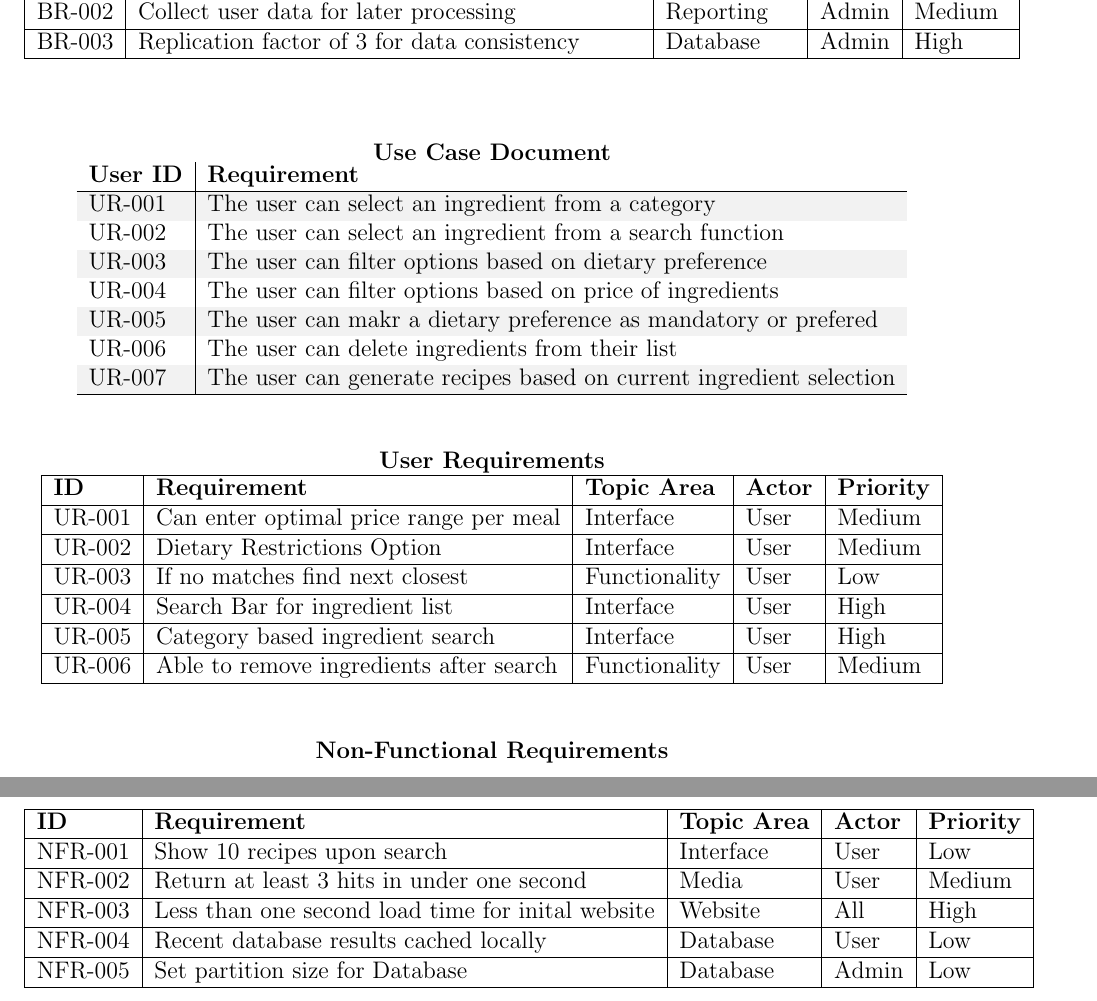
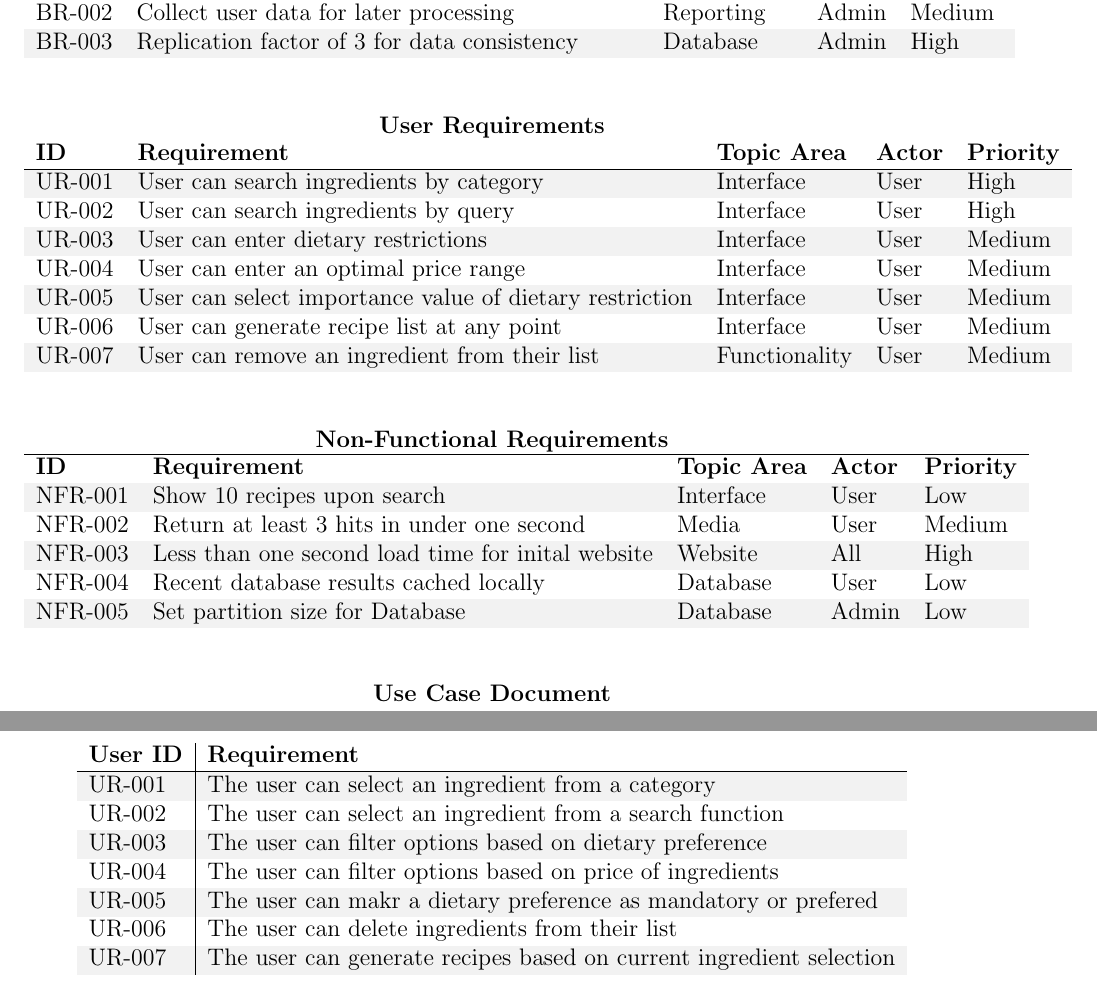
Before and after one commit to EthanJWright/CheapChef, a LaTeX document (Part2/Part2.tex): two parts of pages 1 and 2 of 5 before the commit and two parts of pages 1 and 2 of 3 after it, joined at a grey line, cut so that both start at the same text. Compiled offline with pdfLaTeX.

Commit message:
Changed User Requirements, also modified format for tables

```diff
--- a/Part2/Part2.tex
+++ b/Part2/Part2.tex
@@ -22,4 +22,3 @@ CSCI 4448 Spring 2016 \hfill Project Write-up 2\\
 %%%%%%%%%%%%%%%%%%%%%%%%% SECTION 1  %%%%%%%%%%%%%%%%%%%%%%%%%
 \begin{center}
   \textbf{Business Requirements} \\
-\begin{tabular}{| l | l | l | l | l | }
@@ -29,10 +25,39 @@ CSCI 4448 Spring 2016 \hfill Project Write-up 2\\
-  BR-002 & Collect user data for later processing & Reporting & Admin & Medium \\ \hline
-  BR-003 & Replication factor of 3 for data consistency & Database & Admin & High \\ \hline
+\begin{tabular}{ l  l  l  l  l  }
+  \textbf{ID}  & \textbf{Requirement} & \textbf{Topic Area} & \textbf{Actor} & \textbf{Priority} \\  \rowcolor[gray]{.95} \hline
+  BR-001 & Ingredients must be able to include sponsor links & Advertising & All & Medium \\
+  BR-002 & Collect user data for later processing & Reporting & Admin & Medium \\  \rowcolor[gray]{.95}
+  BR-003 & Replication factor of 3 for data consistency & Database & Admin & High \\
 
 \end{tabular}
 \\
   \vspace{1cm}
 
+
+ \textbf{User Requirements} \\
+\begin{tabular}{ l  l  l  l  l  }
+  \textbf{ID}  & \textbf{Requirement} & \textbf{Topic Area} & \textbf{Actor} & \textbf{Priority} \\  \rowcolor[gray]{.95}  \hline
+  UR-001 & User can search ingredients by category & Interface & User & High \\
+  UR-002 & User can search ingredients by query & Interface & User & High \\  \rowcolor[gray]{.95}
+  UR-003 & User can enter dietary restrictions & Interface & User & Medium \\
+  UR-004 & User can enter an optimal price range & Interface & User & Medium \\  \rowcolor[gray]{.95}
+  UR-005 & User can select importance value of dietary restriction & Interface & User & Medium \\
+  UR-006 & User can generate recipe list at any point & Interface & User & Medium \\ \rowcolor[gray]{.95}
+  UR-007 & User can remove an ingredient from their list & Functionality & User & Medium \\
+\end{tabular}
+\\
+  \vspace{1cm}
+  \textbf{Non-Functional Requirements}
+\begin{tabular}{ l  l  l  l  l  }
+  \hline
+  \textbf{ID}  & \textbf{Requirement} & \textbf{Topic Area} & \textbf{Actor} & \textbf{Priority} \\  \rowcolor[gray]{.95}
+  NFR-001 & Show 10 recipes upon search  &  Interface & User & Low  \\
+  NFR-002 & Return at least 3 hits in under one second & Media & User &  Medium\\  \rowcolor[gray]{.95}
+  NFR-003 & Less than one second load time for inital website &  Website & All & High \\
+  NFR-004 & Recent database results cached locally & Database & User & Low \\  \rowcolor[gray]{.95}
+  NFR-005 & Set partition size for Database & Database & Admin & Low \\
+
+\end{tabular}
+\end{center}
 \begin{center}
   \textbf{Use Case Document}
   \begin{tabular}{ l | l }
@@ -43,31 +68,5 @@ CSCI 4448 Spring 2016 \hfill Project Write-up 2\\
     UR-004 & The user can filter options based on price of ingredients \\ \rowcolor[gray]{.95}
     UR-005 & The user can makr a dietary preference as mandatory or prefered \\
     UR-006 & The user can delete ingredients from their list \\ \rowcolor[gray]{.95}
-    UR-007 & The user can generate recipes based on current ingredient selection \\ \hline
+    UR-007 & The user can generate recipes based on current ingredient selection \\
   \end{tabular}
-\end{center}
- \textbf{User Requirements} \\
-\begin{tabular}{| l | l | l | l | l | }
-  \hline
-  \textbf{ID}  & \textbf{Requirement} & \textbf{Topic Area} & \textbf{Actor} & \textbf{Priority} \\ \hline
-  UR-001 & Can enter optimal price range per meal & Interface & User & Medium \\ \hline
-  UR-002 & Dietary Restrictions Option  & Interface & User & Medium \\ \hline
-  UR-003 & If no matches find next closest & Functionality & User & Low \\ \hline
-  UR-004 & Search Bar for ingredient list & Interface & User & High \\ \hline
-  UR-005 & Category based ingredient search & Interface & User & High \\ \hline
-  UR-006 & Able to remove ingredients after search & Functionality & User & Medium \\ \hline
-\end{tabular}
-\\
-  \vspace{1cm}
-  \textbf{Non-Functional Requirements}
-\begin{tabular}{| l | l | l | l | l | }
-  \hline
-  \textbf{ID}  & \textbf{Requirement} & \textbf{Topic Area} & \textbf{Actor} & \textbf{Priority} \\ \hline
-  NFR-001 & Show 10 recipes upon search  &  Interface & User & Low  \\ \hline
-  NFR-002 & Return at least 3 hits in under one second & Media & User &  Medium\\ \hline
-  NFR-003 & Less than one second load time for inital website &  Website & All & High \\ \hline
-  NFR-004 & Recent database results cached locally & Database & User & Low \\ \hline
-  NFR-005 & Set partition size for Database & Database & Admin & Low \\ \hline
-
-\end{tabular}
-\end{center}
@@ -81,6 +73,3 @@ CSCI 4448 Spring 2016 \hfill Project Write-up 2\\
-\newpage
-\begin{center}
-  \textbf{Data Storage}
 \end{center}
 \textit{Database: } We will be using Cassandra DB so that we can easily delegate multi-factor replication and partition management. We will be hosting our database using
 Amazon S3 which easily integrates a Cassandra deployment. \\
```
Also changed, not shown: Part2/Part2.pdf, Part2/Part2.tex (10 more changed lines), 1 other file.
